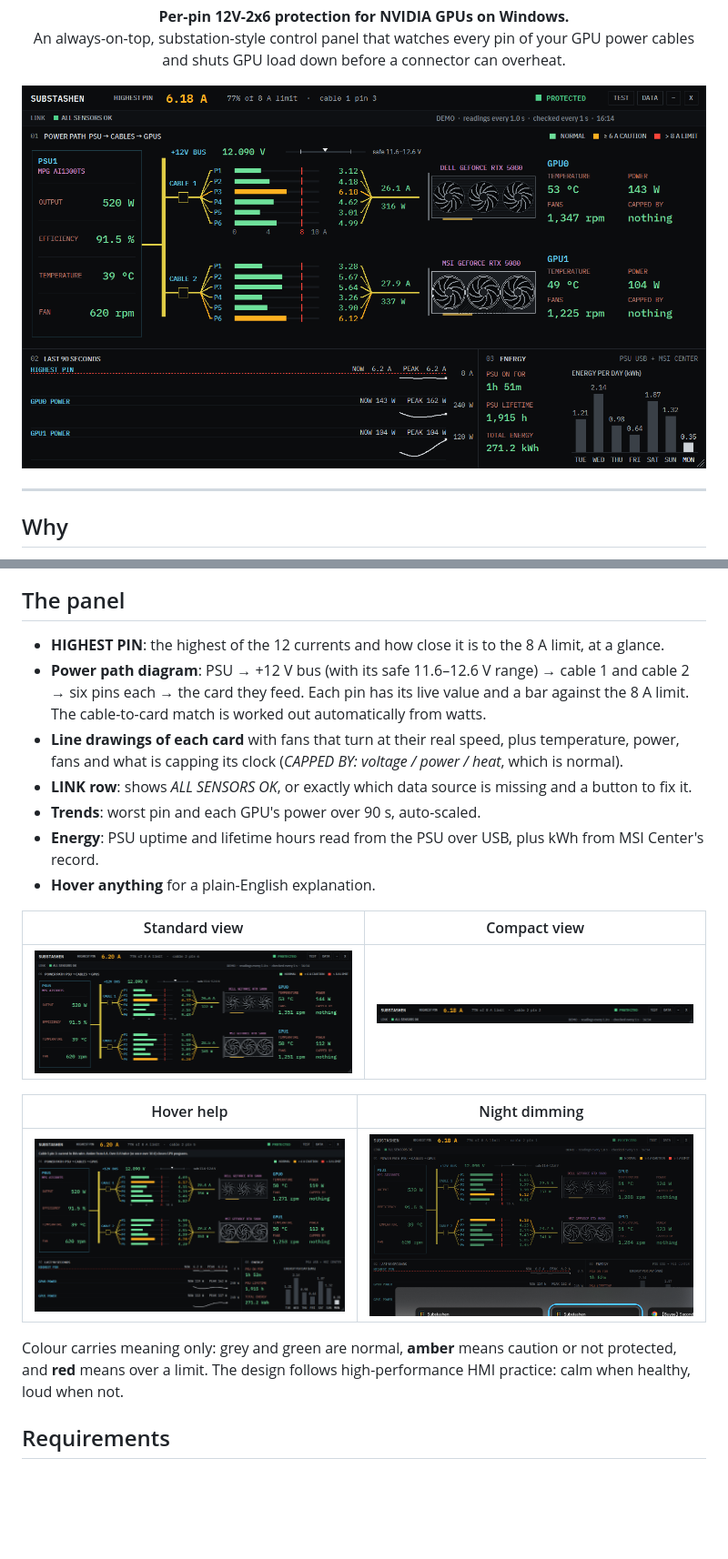
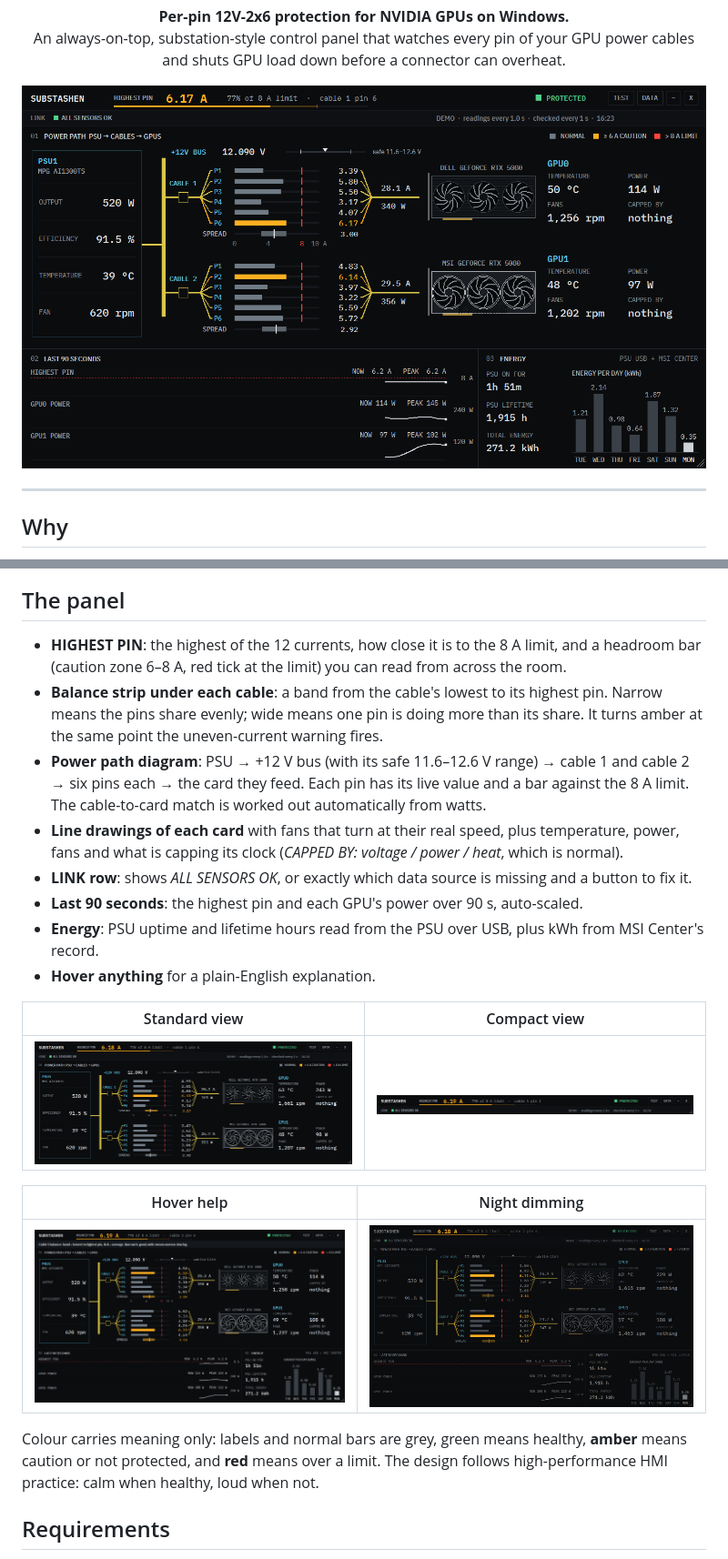
Before and after one commit to whos-json/substashen, a Markdown page: README.md, 2 parts joined by grey strips. Shown at 91% size. Drawn GitHub-style; pictures changed too: docs/screenshots/hover-help.png, docs/screenshots/night-mode.png, docs/screenshots/panel-compact.png; blank space fills up the shorter version.

Commit message:
Calm palette and cleaner layout
Grey labels and normal pin bars so caution/limit colours stand out, header
headroom underline, per-cable balance strip, trend labels clear of the limit
line. README and screenshots refreshed.

```diff
--- a/README.md
+++ b/README.md
@@ -46,13 +46,14 @@ The warning rules only warn. Only the 8 A rule and the PSU alarm close programs.
 
 ## The panel
 
-- **HIGHEST PIN**: the highest of the 12 currents and how close it is to the 8 A limit, at a glance.
+- **HIGHEST PIN**: the highest of the 12 currents, how close it is to the 8 A limit, and a headroom bar (caution zone 6–8 A, red tick at the limit) you can read from across the room.
+- **Balance strip under each cable**: a band from the cable's lowest to its highest pin. Narrow means the pins share evenly; wide means one pin is doing more than its share. It turns amber at the same point the uneven-current warning fires.
 - **Power path diagram**: PSU → +12 V bus (with its safe 11.6–12.6 V range) → cable 1 and cable 2 → six pins each → the card they feed.
   Each pin has its live value and a bar against the 8 A limit. The cable-to-card match is worked out
   automatically from watts.
 - **Line drawings of each card** with fans that turn at their real speed, plus temperature, power, fans and what is capping its clock (*CAPPED BY: voltage / power / heat*, which is normal).
 - **LINK row**: shows *ALL SENSORS OK*, or exactly which data source is missing and a button to fix it.
-- **Trends**: worst pin and each GPU's power over 90 s, auto-scaled.
+- **Last 90 seconds**: the highest pin and each GPU's power over 90 s, auto-scaled.
 - **Energy**: PSU uptime and lifetime hours read from the PSU over USB, plus kWh from MSI Center's record.
 - **Hover anything** for a plain-English explanation.
 
@@ -64,7 +65,7 @@ The warning rules only warn. Only the 8 A rule and the PSU alarm close programs.
 |---|---|
 | ![Hover help](docs/screenshots/hover-help.png) | ![Night mode](docs/screenshots/night-mode.png) |
 
-Colour carries meaning only: grey and green are normal, **amber** means caution or not protected, and **red**
+Colour carries meaning only: labels and normal bars are grey, green means healthy, **amber** means caution or not protected, and **red**
 means over a limit. The design follows high-performance HMI practice: calm when healthy, loud when not.
 
 ## Requirements
```
Also changed, not shown: 1 other file.
